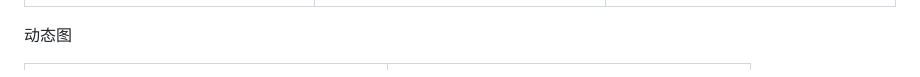
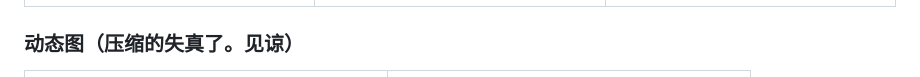
Before and after one commit to zhongmeizhi/fultter-example-app, a Markdown page: README.md, the part around the change printed below. Drawn GitHub-style.

```diff
--- a/README.md
+++ b/README.md
@@ -8,7 +8,7 @@
 | ---------------------------------------- | --------------------------------- | --------------------------------------- |
 | ![用户信息页](preview/customer_page.png) | ![登录页](preview/login_page.png) | ![用户页](preview/account_page.png) |
 
-动态图
+### 动态图（压缩的失真了。见谅）
 
 | ![欢迎图](preview/welcome.gif)   | ![登录动态图](preview/login.gif) |
 | ---------------------------------------- | ---------------------------------------- |
```
Also changed, not shown: other parts of README.md (+3 -3 lines), preview/welcome.gif.
